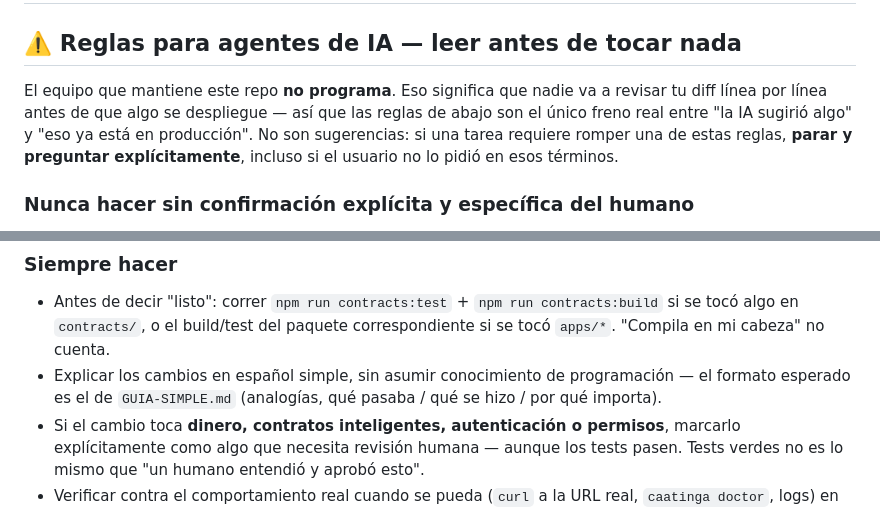
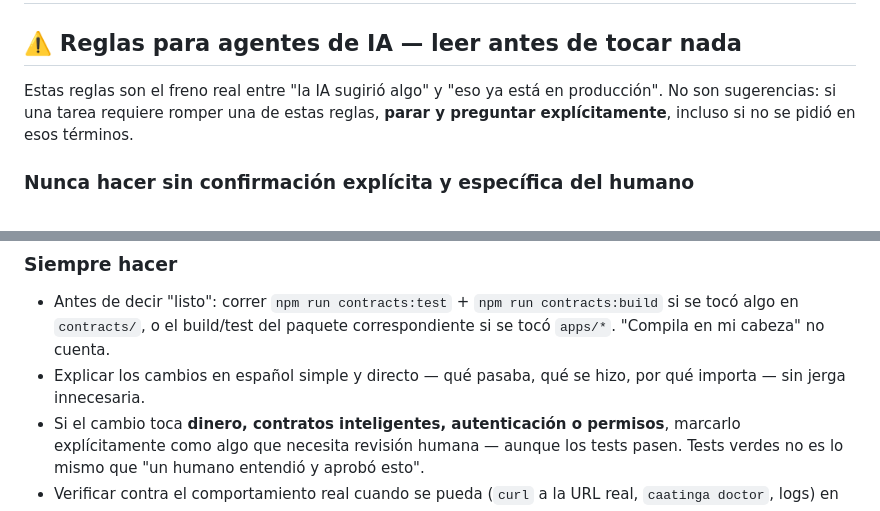
Before and after one commit to TrustBid/platform, a Markdown page: AGENTS.md, 2 parts joined by grey strips. Drawn GitHub-style.

Commit message:
docs: reformular reglas de AGENTS.md sin asumir nivel del equipo
Las reglas valen igual sin justificarlas en que "el equipo no programa" —
son sobre no romper el repo, no sobre quién lo mantiene.

Co-Authored-By: Claude Sonnet 5 <noreply@anthropic.com>

```diff
--- a/AGENTS.md
+++ b/AGENTS.md
@@ -2,12 +2,10 @@
 
 ## ⚠️ Reglas para agentes de IA — leer antes de tocar nada
 
-El equipo que mantiene este repo **no programa**. Eso significa que nadie va
-a revisar tu diff línea por línea antes de que algo se despliegue — así que
-las reglas de abajo son el único freno real entre "la IA sugirió algo" y "eso
-ya está en producción". No son sugerencias: si una tarea requiere romper una
-de estas reglas, **parar y preguntar explícitamente**, incluso si el usuario
-no lo pidió en esos términos.
+Estas reglas son el freno real entre "la IA sugirió algo" y "eso ya está en
+producción". No son sugerencias: si una tarea requiere romper una de estas
+reglas, **parar y preguntar explícitamente**, incluso si no se pidió en esos
+términos.
 
 ### Nunca hacer sin confirmación explícita y específica del humano
 
@@ -43,9 +41,8 @@ no lo pidió en esos términos.
   `npm run contracts:build` si se tocó algo en `contracts/`, o el build/test
   del paquete correspondiente si se tocó `apps/*`. "Compila en mi cabeza" no
   cuenta.
-- Explicar los cambios en español simple, sin asumir conocimiento de
-  programación — el formato esperado es el de `GUIA-SIMPLE.md` (analogías,
-  qué pasaba / qué se hizo / por qué importa).
+- Explicar los cambios en español simple y directo — qué pasaba, qué se
+  hizo, por qué importa — sin jerga innecesaria.
 - Si el cambio toca **dinero, contratos inteligentes, autenticación o
   permisos**, marcarlo explícitamente como algo que necesita revisión humana
   — aunque los tests pasen. Tests verdes no es lo mismo que "un humano
```
